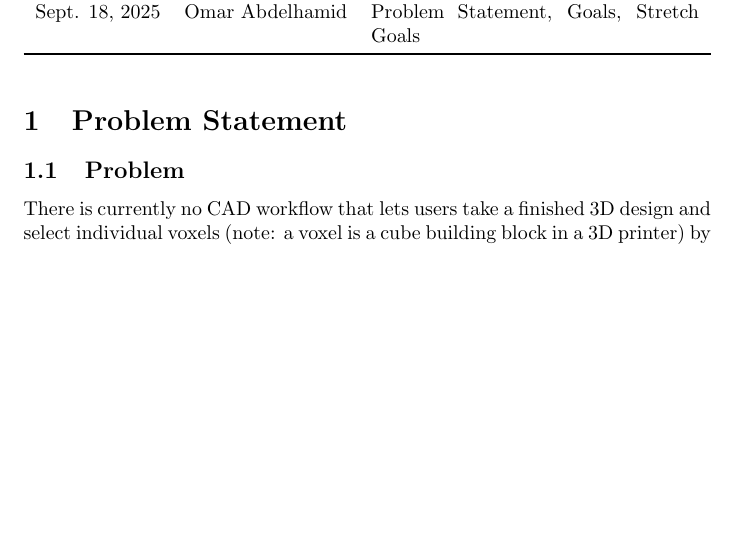
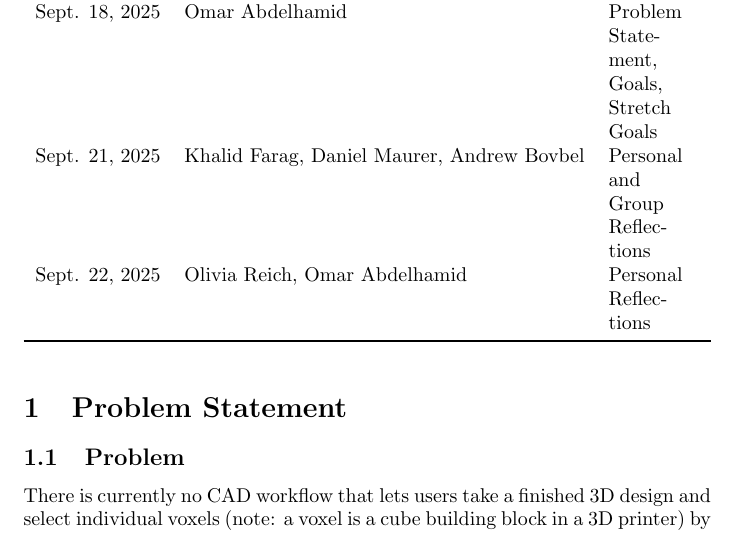
Before and after one commit to OmarHassanAdelhamid/Five-of-a-Kind-capstone-project-, a LaTeX document (docs/ProblemStatementAndGoals/ProblemStatement.tex): part of page 1 of 5, cut so that both start at the same text, the shorter picture padded with empty space. Compiled offline with pdfLaTeX.

Commit message:
additions to revision history

```diff
--- a/docs/ProblemStatementAndGoals/ProblemStatement.tex
+++ b/docs/ProblemStatementAndGoals/ProblemStatement.tex
@@ -26,6 +26,8 @@
 \midrule
 Sept. 16, 2025 & Khalid Farag & Extras\\
 Sept. 18, 2025 & Omar Abdelhamid & Problem Statement, Goals, Stretch Goals\\
+Sept. 21, 2025 & Khalid Farag, Daniel Maurer, Andrew Bovbel & Personal and Group Reflections\\
+Sept. 22, 2025 & Olivia Reich, Omar Abdelhamid & Personal Reflections\\
 \bottomrule
 \end{tabularx}
 \end{table}
```
